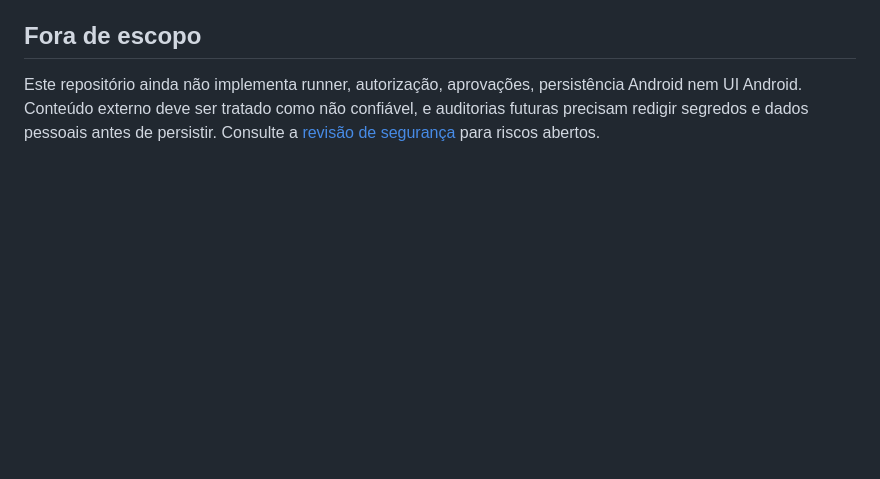
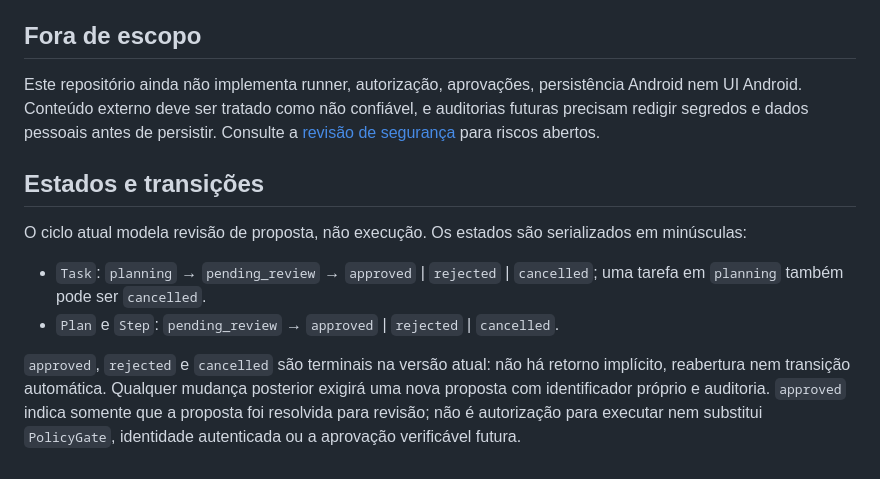
Before and after one commit to wandersonsaint014-hue/VOID-IA-public, a Markdown page: docs/CONTRACTS.md, the part around the change. GitHub-like rendering; blank space fills up the shorter version.

Commit message:
docs: specify proposal lifecycle

```diff
--- a/docs/CONTRACTS.md
+++ b/docs/CONTRACTS.md
@@ -27,3 +27,12 @@ Aprovar não executa nada e não torna uma ação permitida por si só. Antes de
 ## Fora de escopo
 
 Este repositório ainda não implementa runner, autorização, aprovações, persistência Android nem UI Android. Conteúdo externo deve ser tratado como não confiável, e auditorias futuras precisam redigir segredos e dados pessoais antes de persistir. Consulte a [revisão de segurança](SECURITY_REVIEW.md) para riscos abertos.
+
+## Estados e transições
+
+O ciclo atual modela revisão de proposta, não execução. Os estados são serializados em minúsculas:
+
+- `Task`: `planning` → `pending_review` → `approved` | `rejected` | `cancelled`; uma tarefa em `planning` também pode ser `cancelled`.
+- `Plan` e `Step`: `pending_review` → `approved` | `rejected` | `cancelled`.
+
+`approved`, `rejected` e `cancelled` são terminais na versão atual: não há retorno implícito, reabertura nem transição automática. Qualquer mudança posterior exigirá uma nova proposta com identificador próprio e auditoria. `approved` indica somente que a proposta foi resolvida para revisão; não é autorização para executar nem substitui `PolicyGate`, identidade autenticada ou a aprovação verificável futura.
```
Also changed, not shown: docs/ROADMAP.md (+1 -1 lines).
